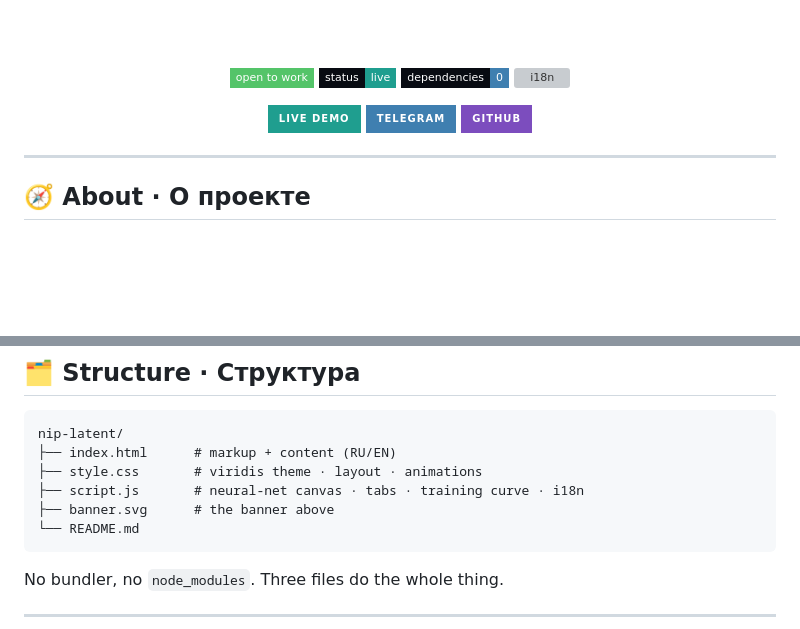
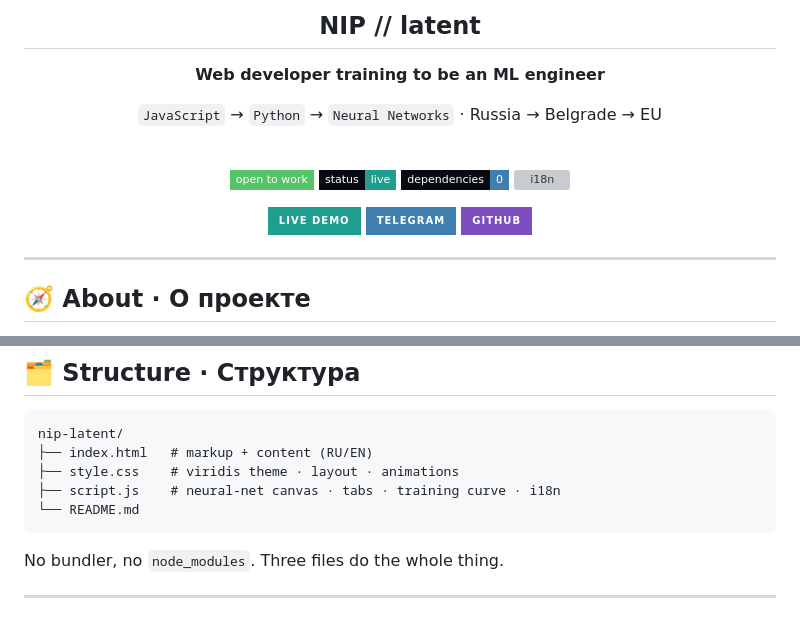
Before and after one commit to ChrisRedfield48/nip.sys, a Markdown page: readme.md, 2 parts joined by grey strips. Rendered like a GitHub page; badges without logos; blank space fills up the shorter version; grey boxes are pictures that could not be loaded.

````diff
--- a/readme.md
+++ b/readme.md
@@ -4,5 +11,11 @@
 
-<br/><br/>
+## NIP // latent
+
+**Web developer training to be an ML engineer**
+
+`JavaScript` → `Python` → `Neural Networks` · Russia → Belgrade → EU
+
+<br/>
 
 ![Open to work](https://img.shields.io/badge/open_to_work-54c469?style=flat-square&labelColor=080b12)
 ![Status](https://img.shields.io/badge/status-live-1f9e8f?style=flat-square&labelColor=080b12)
@@ -85,10 +98,9 @@ Personal portfolio of **Nikita Ip** (Chris). I currently build with JavaScript a
 
 ```text
 nip-latent/
-├── index.html      # markup + content (RU/EN)
-├── style.css       # viridis theme · layout · animations
-├── script.js       # neural-net canvas · tabs · training curve · i18n
-├── banner.svg      # the banner above
+├── index.html   # markup + content (RU/EN)
+├── style.css    # viridis theme · layout · animations
+├── script.js    # neural-net canvas · tabs · training curve · i18n
 └── README.md
 ```
 
````
Also changed, not shown: other parts of readme.md (+9 -2 lines).
